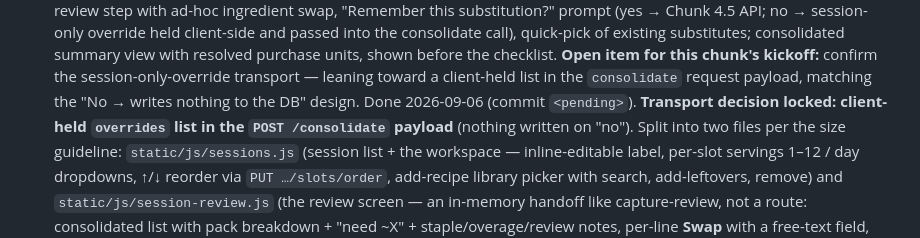
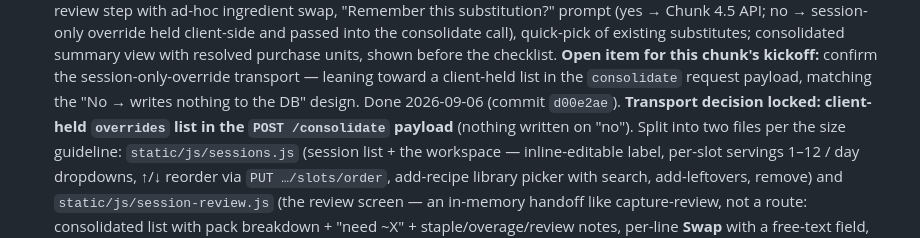
Before and after one commit to WRooke/ShoppingApp, a Markdown page: CLAUDE.md, the part around the change. Drawn GitHub-style.

Commit message:
Fill in Chunk 4.7 commit hash in CLAUDE.md
Co-Authored-By: Claude Sonnet 5 <noreply@anthropic.com>

```diff
--- a/CLAUDE.md
+++ b/CLAUDE.md
@@ -1980,7 +1980,7 @@ full — the chunks below build them, they are not re-opened here.
       units, shown before the checklist. **Open item for this chunk's kickoff:** confirm the
       session-only-override transport — leaning toward a client-held list in the
       `consolidate` request payload, matching the "No → writes nothing to the DB" design.
-      Done 2026-09-06 (commit `<pending>`). **Transport decision locked: client-held
+      Done 2026-09-06 (commit `d00e2ae`). **Transport decision locked: client-held
       `overrides` list in the `POST /consolidate` payload** (nothing written on "no"). Split
       into two files per the size guideline: `static/js/sessions.js` (session list + the
       workspace — inline-editable label, per-slot servings 1–12 / day dropdowns, ↑/↓
```
